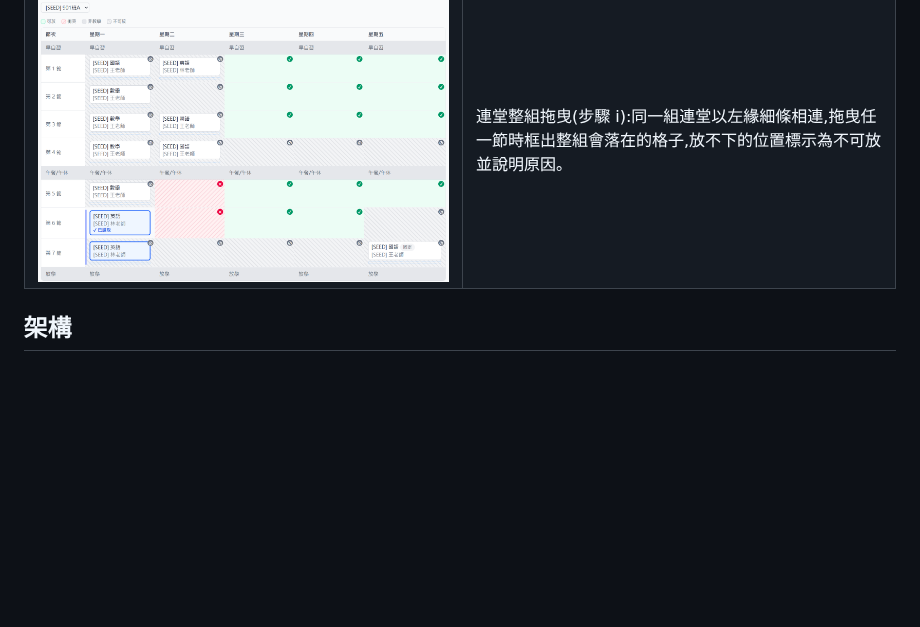
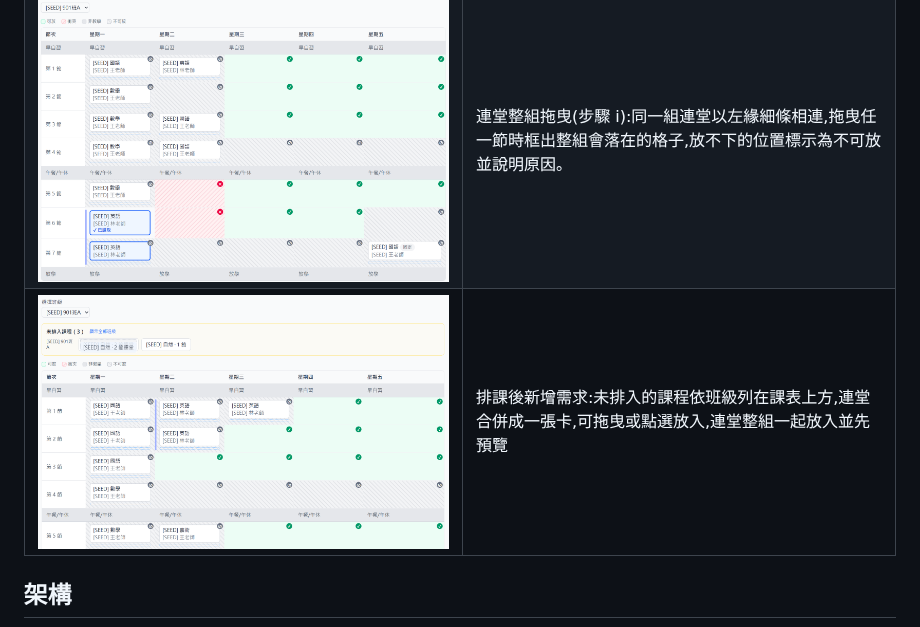
Before and after one commit to aaachun18/elementary-school-timetable, a Markdown page: README.md, the part around the change. GitHub-like rendering; pictures changed too: docs/images/unscheduled-lessons.png (added); blank space fills up the shorter version.

Commit message:
docs: 更新換教師預覽截圖並新增未排入課程截圖

```diff
--- a/README.md
+++ b/README.md
@@ -53,6 +53,7 @@ docker compose --profile full up --build -d
 | ![發布版本的確認對話框](docs/images/publish-switch.png) | 版本發布(步驟 f):發布新版本時,目前生效的版本自動封存,每學期隨時只有一個已發布版本。 |
 | ![已鎖定的排課需求](docs/images/requirements-locked.png) | 排課需求總覽(步驟 h):被已發布或已封存課表使用的需求整列鎖定,不能編輯或刪除。 |
 | ![連堂整組拖曳](docs/images/block-drag.png) | 連堂整組拖曳(步驟 i):同一組連堂以左緣細條相連,拖曳任一節時框出整組會落在的格子,放不下的位置標示為不可放並說明原因。 |
+| ![未排入課程](docs/images/unscheduled-lessons.png) | 排課後新增需求:未排入的課程依班級列在課表上方,連堂合併成一張卡,可拖曳或點選放入,連堂整組一起放入並先預覽 |
 
 <!--
 待補截圖:每一行是一張圖的佔位(檔名 :: 替代文字 :: 說明)。圖片放進 docs/images/ 後執行 scripts/apply_readme_screenshots.ps1,
```
